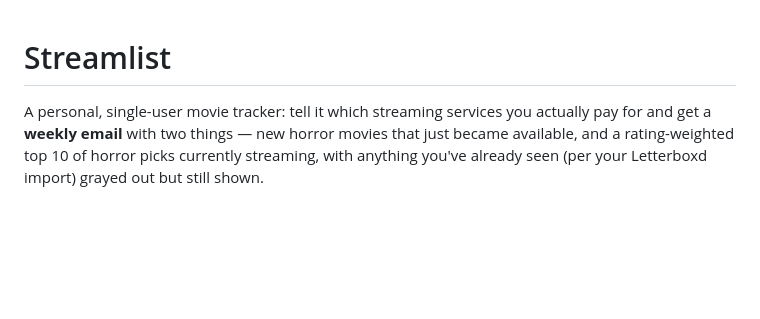
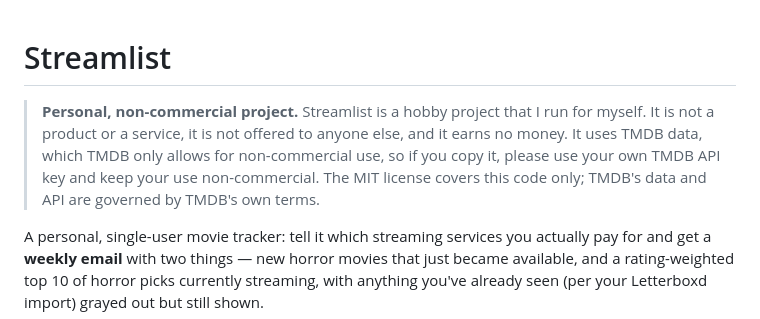
Before and after one commit to techymara/streamlist, a Markdown page: README.md, the part around the change. Rendered like a GitHub page; blank space fills up the shorter version.

```diff
--- a/README.md
+++ b/README.md
@@ -1,4 +1,6 @@
 # Streamlist
+
+> **Personal, non-commercial project.** Streamlist is a hobby project that I run for myself. It is not a product or a service, it is not offered to anyone else, and it earns no money. It uses TMDB data, which TMDB only allows for non-commercial use, so if you copy it, please use your own TMDB API key and keep your use non-commercial. The MIT license covers this code only; TMDB's data and API are governed by TMDB's own terms.
 
 A personal, single-user movie tracker: tell it which streaming services you
 actually pay for and get a **weekly email** with two things — new horror
```
